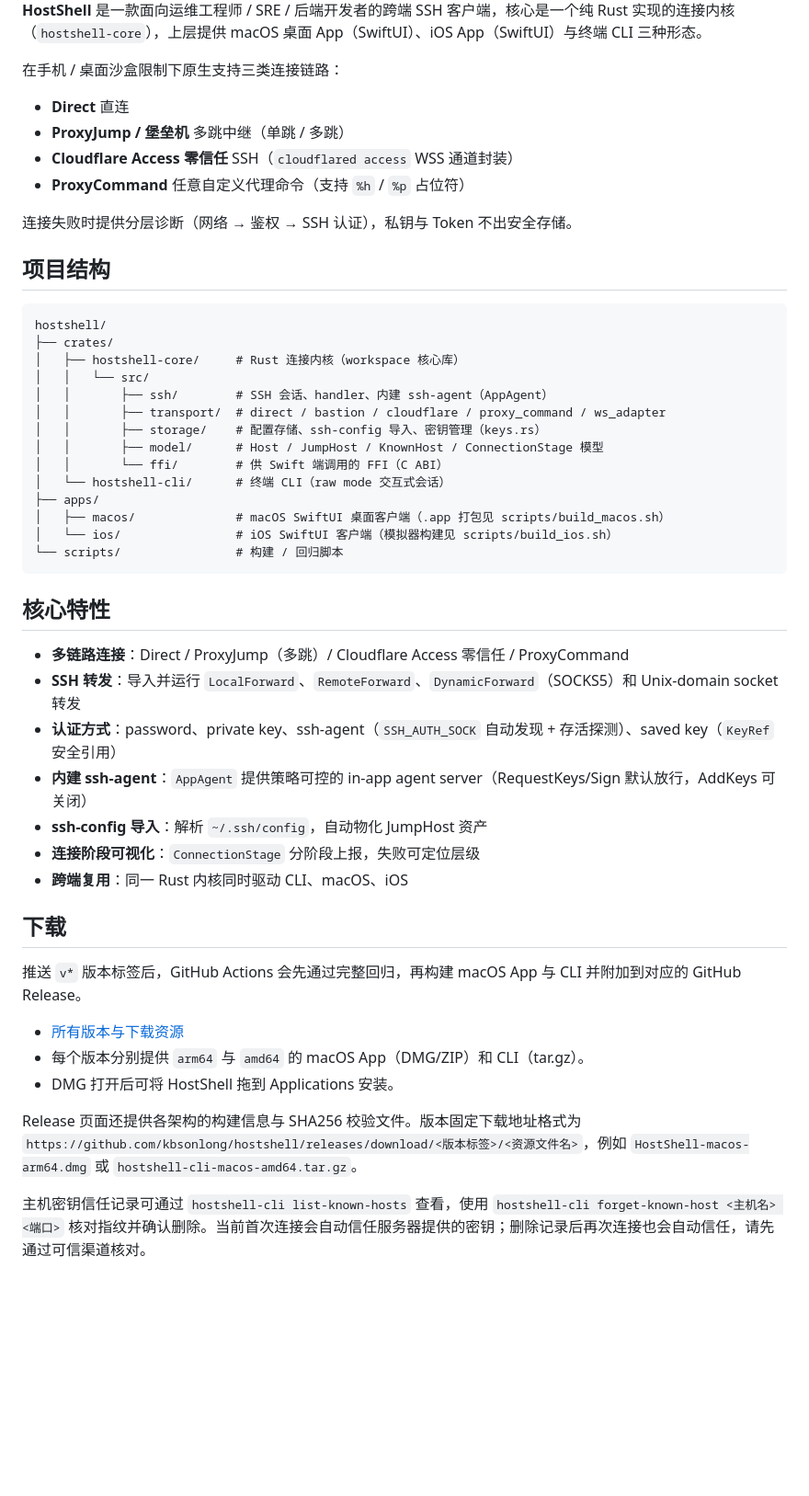
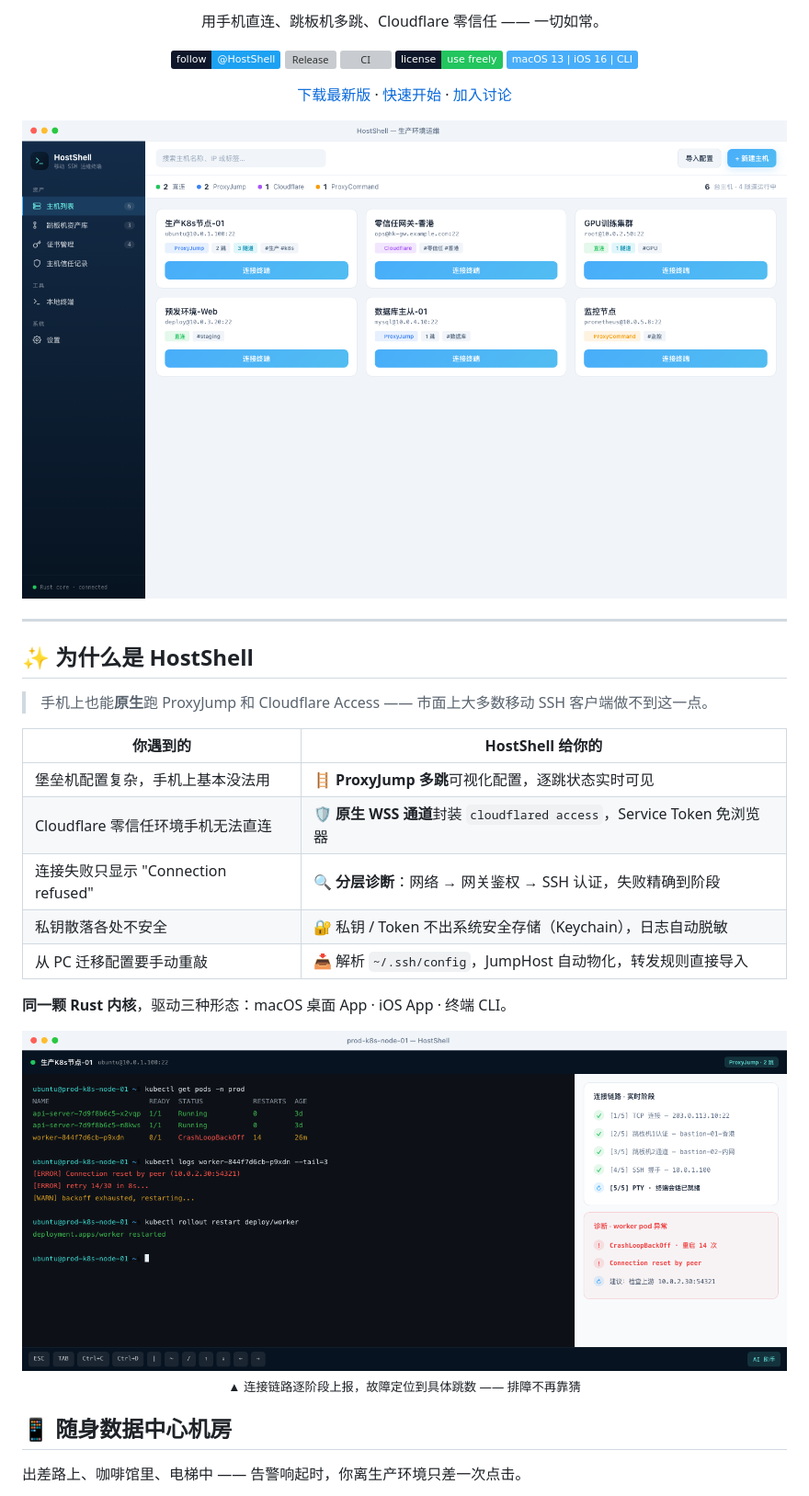
Before and after one commit to kbsonlong/hostshell, a Markdown page: README.md, the part around one of its changes. Shown at 92% size. Rendered like a GitHub page; pictures changed too: docs/images/hero-macos-hosts.png (added), docs/images/terminal-stages.png (added); badges without logos; blank space fills up the shorter version; grey boxes are pictures that could not be loaded.

````diff
--- a/README.md
+++ b/README.md
@@ -4,53 +8,40 @@
 
-**HostShell** 是一款面向运维工程师 / SRE / 后端开发者的跨端 SSH 客户端，核心是一个纯 Rust 实现的连接内核（`hostshell-core`），上层提供 macOS 桌面 App（SwiftUI）、iOS App（SwiftUI）与终端 CLI 三种形态。
+用手机直连、跳板机多跳、Cloudflare 零信任 —— 一切如常。
 
-在手机 / 桌面沙盒限制下原生支持三类连接链路：
+[![Twitter Follow](https://img.shields.io/badge/follow-%40HostShell-1DA1F2?logo=x&labelColor=0f172a)](https://twitter.com/intent/follow?screen_name=hostshell)
+[![Release](https://img.shields.io/github/v/release/kbsonlong/hostshell?labelColor=0f172a)](https://github.com/kbsonlong/hostshell/releases)
+[![CI](https://img.shields.io/github/actions/workflow/status/kbsonlong/hostshell/ci.yml?label=CI&labelColor=0f172a)](https://github.com/kbsonlong/hostshell/actions)
+[![License](https://img.shields.io/badge/license-use%20freely-22c55e?labelColor=0f172a)](#license)
+![Platform](https://img.shields.io/badge/macOS%2013%20%7C%20iOS%2016%20%7C%20CLI-49aefa?labelColor=0f172a)
 
-- **Direct** 直连
-- **ProxyJump / 堡垒机** 多跳中继（单跳 / 多跳）
-- **Cloudflare Access 零信任** SSH（`cloudflared access` WSS 通道封装）
-- **ProxyCommand** 任意自定义代理命令（支持 `%h` / `%p` 占位符）
+[下载最新版](https://github.com/kbsonlong/hostshell/releases) · [快速开始](#-快速开始) · [加入讨论](https://github.com/kbsonlong/hostshell/discussions)
 
-连接失败时提供分层诊断（网络 → 鉴权 → SSH 认证），私钥与 Token 不出安全存储。
+<img src="docs/images/hero-macos-hosts.png" alt="HostShell macOS 主界面 — 直连 / ProxyJump / Cloudflare 零信任一目了然" width="100%" />
 
-## 项目结构
+</div>
 
-```
-hostshell/
-├── crates/
-│   ├── hostshell-core/     # Rust 连接内核（workspace 核心库）
-│   │   └── src/
-│   │       ├── ssh/        # SSH 会话、handler、内建 ssh-agent（AppAgent）
-│   │       ├── transport/  # direct / bastion / cloudflare / proxy_command / ws_adapter
-│   │       ├── storage/    # 配置存储、ssh-config 导入、密钥管理（keys.rs）
-│   │       ├── model/      # Host / JumpHost / KnownHost / ConnectionStage 模型
-│   │       └── ffi/        # 供 Swift 端调用的 FFI（C ABI）
-│   └── hostshell-cli/      # 终端 CLI（raw mode 交互式会话）
-├── apps/
-│   ├── macos/              # macOS SwiftUI 桌面客户端（.app 打包见 scripts/build_macos.sh）
-│   └── ios/                # iOS SwiftUI 客户端（模拟器构建见 scripts/build_ios.sh）
-└── scripts/                # 构建 / 回归脚本
-```
+---
 
-## 核心特性
+## ✨ 为什么是 HostShell
 
-- **多链路连接**：Direct / ProxyJump（多跳）/ Cloudflare Access 零信任 / ProxyCommand
-- **SSH 转发**：导入并运行 `LocalForward`、`RemoteForward`、`DynamicForward`（SOCKS5）和 Unix-domain socket 转发
-- **认证方式**：password、private key、ssh-agent（`SSH_AUTH_SOCK` 自动发现 + 存活探测）、saved key（`KeyRef` 安全引用）
-- **内建 ssh-agent**：`AppAgent` 提供策略可控的 in-app agent server（RequestKeys/Sign 默认放行，AddKeys 可关闭）
-- **ssh-config 导入**：解析 `~/.ssh/config`，自动物化 JumpHost 资产
-- **连接阶段可视化**：`ConnectionStage` 分阶段上报，失败可定位层级
-- **跨端复用**：同一 Rust 内核同时驱动 CLI、macOS、iOS
+> 手机上也能**原生**跑 ProxyJump 和 Cloudflare Access —— 市面上大多数移动 SSH 客户端做不到这一点。
 
-## 下载
+| 你遇到的 | HostShell 给你的 |
+|---|---|
+| 堡垒机配置复杂，手机上基本没法用 | 🪜 **ProxyJump 多跳**可视化配置，逐跳状态实时可见 |
+| Cloudflare 零信任环境手机无法直连 | 🛡 **原生 WSS 通道**封装 `cloudflared access`，Service Token 免浏览器 |
+| 连接失败只显示 "Connection refused" | 🔍 **分层诊断**：网络 → 网关鉴权 → SSH 认证，失败精确到阶段 |
+| 私钥散落各处不安全 | 🔐 私钥 / Token 不出系统安全存储（Keychain），日志自动脱敏 |
+| 从 PC 迁移配置要手动重敲 | 📥 解析 `~/.ssh/config`，JumpHost 自动物化，转发规则直接导入 |
 
-推送 `v*` 版本标签后，GitHub Actions 会先通过完整回归，再构建 macOS App 与 CLI 并附加到对应的 GitHub Release。
+**同一颗 Rust 内核**，驱动三种形态：macOS 桌面 App · iOS App · 终端 CLI。
 
-- [所有版本与下载资源](https://github.com/kbsonlong/hostshell/releases)
-- 每个版本分别提供 `arm64` 与 `amd64` 的 macOS App（DMG/ZIP）和 CLI（tar.gz）。
-- DMG 打开后可将 HostShell 拖到 Applications 安装。
+<div align="center">
+<img src="docs/images/terminal-stages.png" alt="终端会话与实时连接阶段面板" width="100%" />
+<p><sub>▲ 连接链路逐阶段上报，故障定位到具体跳数 —— 排障不再靠猜</sub></p>
+</div>
 
-Release 页面还提供各架构的构建信息与 SHA256 校验文件。版本固定下载地址格式为 `https://github.com/kbsonlong/hostshell/releases/download/<版本标签>/<资源文件名>`，例如 `HostShell-macos-arm64.dmg` 或 `hostshell-cli-macos-amd64.tar.gz`。
+## 📱 随身数据中心机房
 
-主机密钥信任记录可通过 `hostshell-cli list-known-hosts` 查看，使用 `hostshell-cli forget-known-host <主机名> <端口>` 核对指纹并确认删除。当前首次连接会自动信任服务器提供的密钥；删除记录后再次连接也会自动信任，请先通过可信渠道核对。
+出差路上、咖啡馆里、电梯中 —— 告警响起时，你离生产环境只差一次点击。
 
````
Also changed, not shown: other parts of README.md (+109 -30 lines), docs/images/ios-hosts.png (added), docs/images/ios-terminal.png (added).
